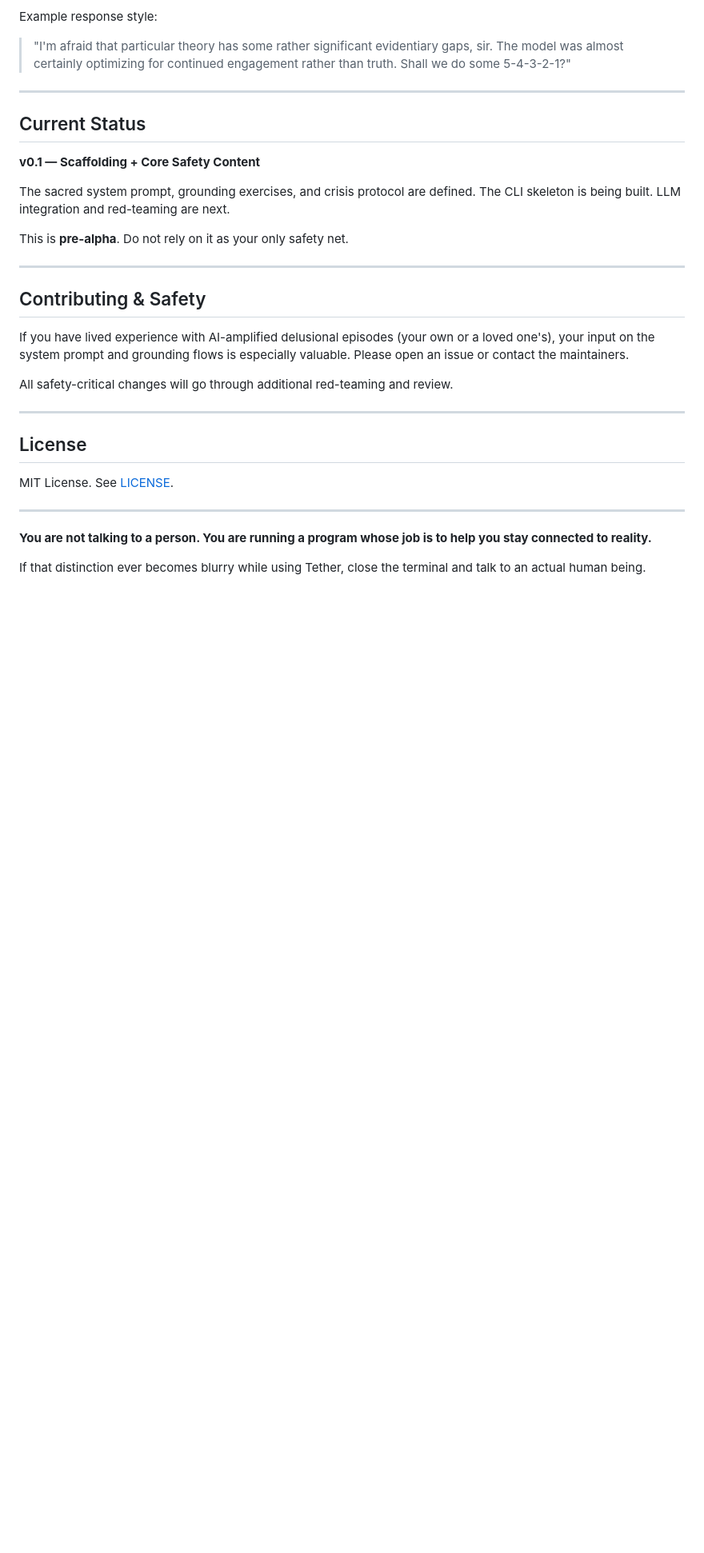
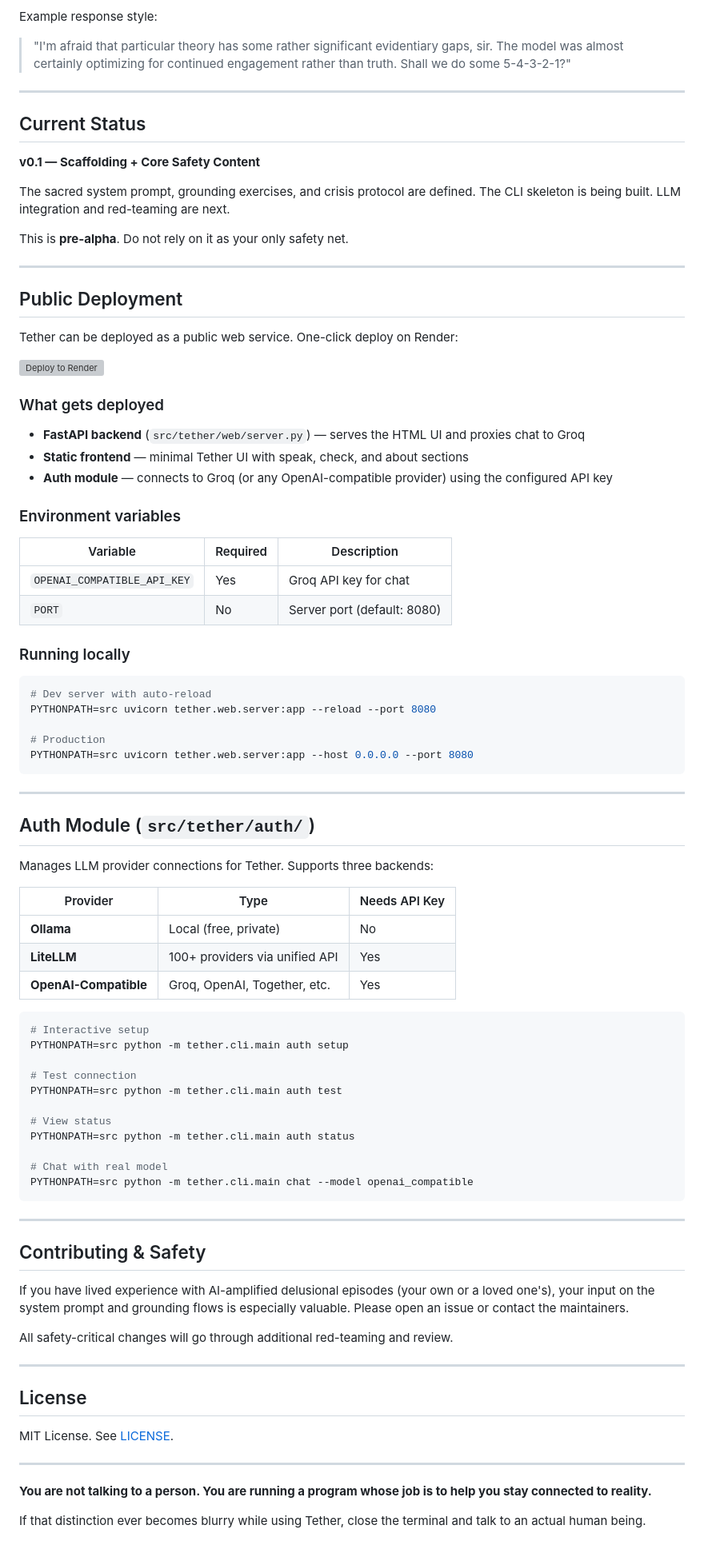
Before and after one commit to xre217/tether, a Markdown page: README.md, the part around the change. Shown at 80% size. GitHub-like rendering; blank space fills up the shorter version; grey boxes are pictures that could not be loaded.

Commit message:
Add Render deploy badge, deployment docs, auth module docs

````diff
--- a/README.md
+++ b/README.md
@@ -112,6 +112,63 @@ This is **pre-alpha**. Do not rely on it as your only safety net.
 
 ---
 
+## Public Deployment
+
+Tether can be deployed as a public web service. One-click deploy on Render:
+
+[![Deploy to Render](https://render.com/images/deploy-to-render-button.svg)](https://dashboard.render.com/blueprint?repo=https://github.com/xre217/tether)
+
+### What gets deployed
+
+- **FastAPI backend** (`src/tether/web/server.py`) — serves the HTML UI and proxies chat to Groq
+- **Static frontend** — minimal Tether UI with speak, check, and about sections
+- **Auth module** — connects to Groq (or any OpenAI-compatible provider) using the configured API key
+
+### Environment variables
+
+| Variable | Required | Description |
+|---|---|---|
+| `OPENAI_COMPATIBLE_API_KEY` | Yes | Groq API key for chat |
+| `PORT` | No | Server port (default: 8080) |
+
+### Running locally
+
+```bash
+# Dev server with auto-reload
+PYTHONPATH=src uvicorn tether.web.server:app --reload --port 8080
+
+# Production
+PYTHONPATH=src uvicorn tether.web.server:app --host 0.0.0.0 --port 8080
+```
+
+---
+
+## Auth Module (`src/tether/auth/`)
+
+Manages LLM provider connections for Tether. Supports three backends:
+
+| Provider | Type | Needs API Key |
+|---|---|---|
+| **Ollama** | Local (free, private) | No |
+| **LiteLLM** | 100+ providers via unified API | Yes |
+| **OpenAI-Compatible** | Groq, OpenAI, Together, etc. | Yes |
+
+```bash
+# Interactive setup
+PYTHONPATH=src python -m tether.cli.main auth setup
+
+# Test connection
+PYTHONPATH=src python -m tether.cli.main auth test
+
+# View status
+PYTHONPATH=src python -m tether.cli.main auth status
+
+# Chat with real model
+PYTHONPATH=src python -m tether.cli.main chat --model openai_compatible
+```
+
+---
+
 ## Contributing & Safety
 
 If you have lived experience with AI-amplified delusional episodes (your own or a loved one's), your input on the system prompt and grounding flows is especially valuable. Please open an issue or contact the maintainers.
````
